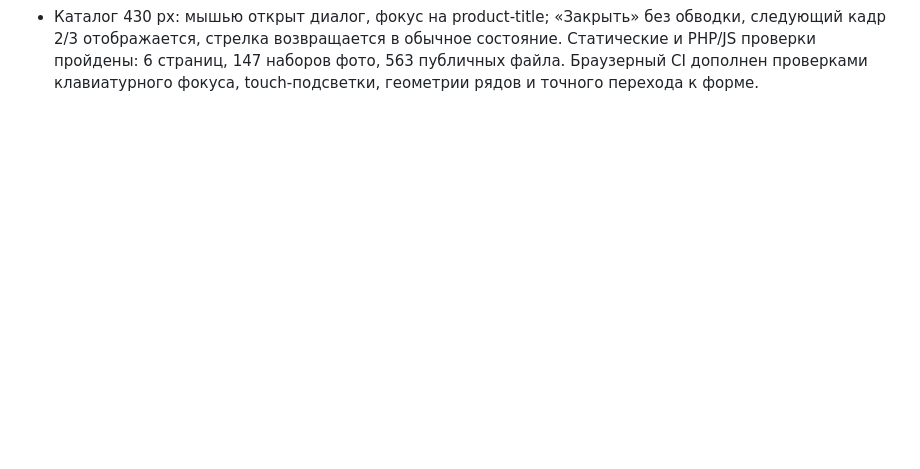
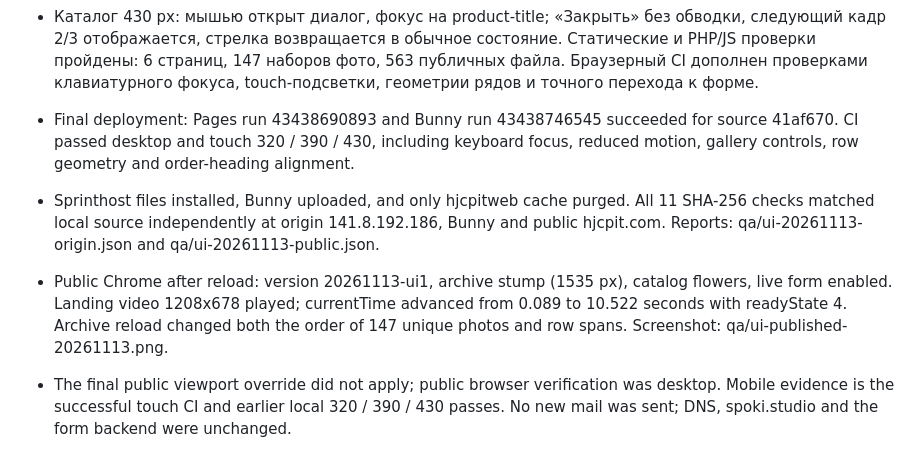
Before and after one commit to tema-git/jc-pit, a Markdown page: QA.md, the part around the change. GitHub-like rendering; blank space fills up the shorter version.

Commit message:
Record final public deployment verification [skip ci]

```diff
--- a/QA.md
+++ b/QA.md
@@ -224,3 +224,8 @@ Unencrypted HTTP is rejected with 426. Test mail has not been sent yet.
 - Мобильный архив использует случайные полные ряды по 1 / 3 фото. На каждой загрузке отдельно перемешиваются порядок фото и раскладка; вертикальные снимки чаще крупные, серии одинаковых рядов ограничены. sizes выбирает подходящие превью по фактической ширине, оригиналы сохраняются для просмотра.
 - CUA Chrome: 320×740, 390×844, 430×932, по две загрузки на ширину — все 147 снимков уникальны, порядок и раскладка меняются, все ряды имеют 1 или 3 фото, горизонтального переполнения нет. На всех трёх ширинах проверено открытие архива и листание: у закрытия outline none, у последней стрелки прозрачный фон и outline none после ухода указателя. Эти проверки размеров выполнены без эмуляции сенсорного ввода; touch-сценарий выполняется CI.
 - Каталог 430 px: мышью открыт диалог, фокус на product-title; «Закрыть» без обводки, следующий кадр 2/3 отображается, стрелка возвращается в обычное состояние. Статические и PHP/JS проверки пройдены: 6 страниц, 147 наборов фото, 563 публичных файла. Браузерный CI дополнен проверками клавиатурного фокуса, touch-подсветки, геометрии рядов и точного перехода к форме.
+
+- Final deployment: Pages run 43438690893 and Bunny run 43438746545 succeeded for source 41af670. CI passed desktop and touch 320 / 390 / 430, including keyboard focus, reduced motion, gallery controls, row geometry and order-heading alignment.
+- Sprinthost files installed, Bunny uploaded, and only hjcpitweb cache purged. All 11 SHA-256 checks matched local source independently at origin 141.8.192.186, Bunny and public hjcpit.com. Reports: qa/ui-20261113-origin.json and qa/ui-20261113-public.json.
+- Public Chrome after reload: version 20261113-ui1, archive stump (1535 px), catalog flowers, live form enabled. Landing video 1208x678 played; currentTime advanced from 0.089 to 10.522 seconds with readyState 4. Archive reload changed both the order of 147 unique photos and row spans. Screenshot: qa/ui-published-20261113.png.
+- The final public viewport override did not apply; public browser verification was desktop. Mobile evidence is the successful touch CI and earlier local 320 / 390 / 430 passes. No new mail was sent; DNS, spoki.studio and the form backend were unchanged.
```
